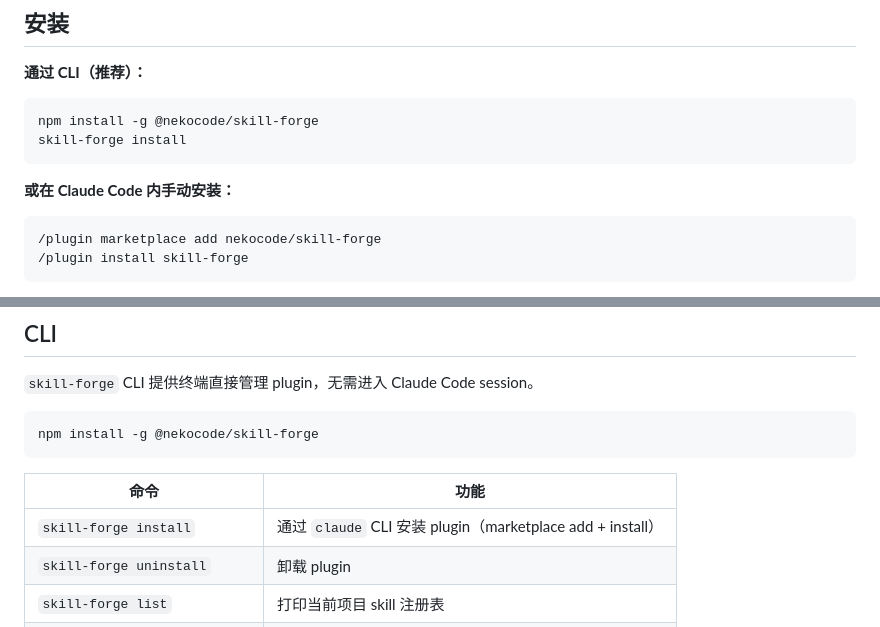
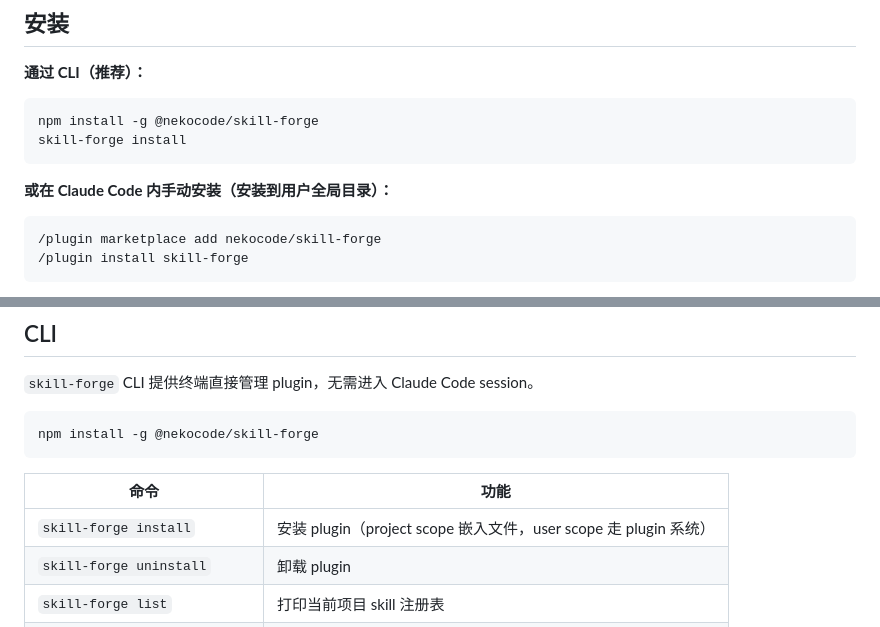
Before and after one commit to nekocode/skill-forge, a Markdown page: README.zh.md, 2 parts joined by grey strips. Drawn GitHub-style.

````diff
--- a/README.zh.md
+++ b/README.zh.md
@@ -23,7 +23,7 @@ npm install -g @nekocode/skill-forge
 skill-forge install
 ```
 
-**或在 Claude Code 内手动安装：**
+**或在 Claude Code 内手动安装（安装到用户全局目录）：**
 
 ```
 /plugin marketplace add nekocode/skill-forge
@@ -112,7 +112,7 @@ npm install -g @nekocode/skill-forge
 
 | 命令 | 功能 |
 |------|------|
-| `skill-forge install` | 通过 `claude` CLI 安装 plugin（marketplace add + install） |
+| `skill-forge install` | 安装 plugin（project scope 嵌入文件，user scope 走 plugin 系统） |
 | `skill-forge uninstall` | 卸载 plugin |
 | `skill-forge list` | 打印当前项目 skill 注册表 |
 | `skill-forge registry clean` | 清理孤儿 registry 条目 |
````
Also changed, not shown: README.md (+2 -2 lines).
